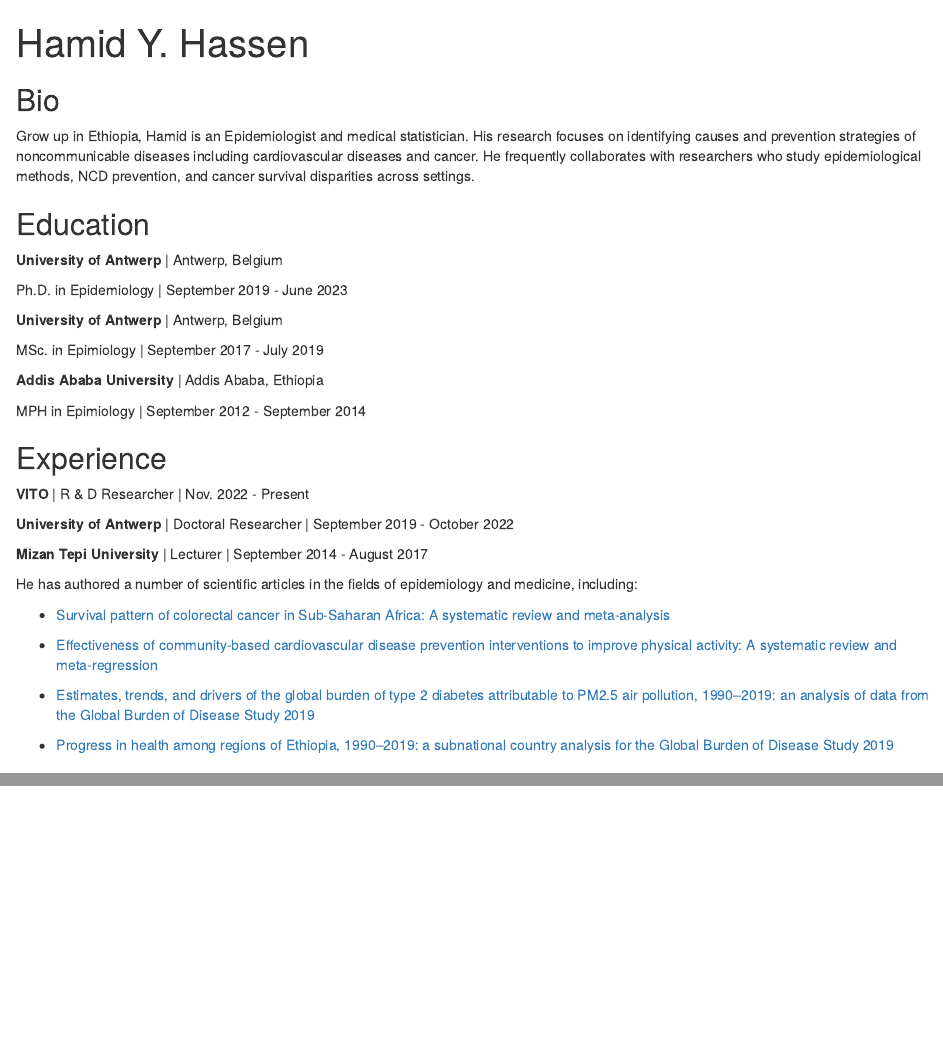
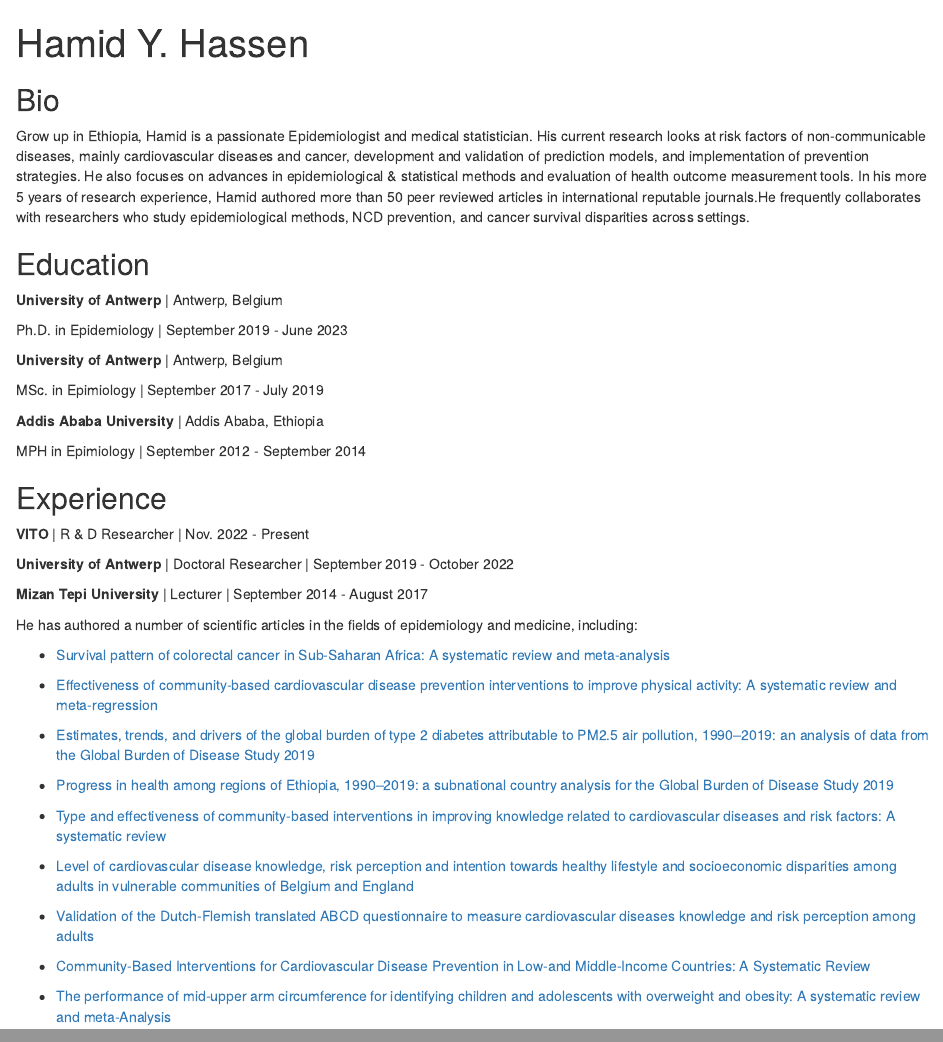
Before and after one commit to HHassen-eth/hamid.hassen, an R Markdown document (index.Rmd): the page in a window 1100 px wide, from its top, and a second part further down, joined at a grey line. Rendered offline with R 4.5, knitr and Pandoc, with nearby package versions; the code chunks are not run, so their results and figures are left out; drawn as R Markdown's standard HTML page in place of the format the file asks for.

Commit message:
more publications

````diff
--- a/index.Rmd
+++ b/index.Rmd
@@ -20,7 +20,7 @@ output:
 
 ## Bio
 
-Grow up in Ethiopia, Hamid is an Epidemiologist and medical statistician. His research focuses on identifying causes and prevention strategies of noncommunicable diseases including cardiovascular diseases and cancer. He frequently collaborates with
+Grow up in Ethiopia, Hamid is a passionate Epidemiologist and medical statistician. His current research looks at risk factors of non-communicable diseases, mainly cardiovascular diseases and cancer, development and validation of prediction models, and implementation of prevention strategies. He also focuses on advances in epidemiological & statistical methods and evaluation of health outcome measurement tools. In his more 5 years of research experience, Hamid authored more than 50 peer reviewed articles in international reputable journals.He frequently collaborates with
 researchers who study epidemiological methods, NCD prevention, and cancer survival disparities across settings.
 
 ## Education
@@ -52,7 +52,18 @@ He has authored a number of scientific articles in the fields of epidemiology an
 - [Effectiveness of community-based cardiovascular disease prevention interventions to improve physical activity: A systematic review and meta-regression](Effectiveness of community-based cardiovascular disease prevention interventions to improve physical activity: A systematic review and meta-regression)
 
 - [Estimates, trends, and drivers of the global burden of type 2 diabetes attributable to PM2.5 air pollution, 1990–2019: an analysis of data from the Global Burden of Disease Study 2019](https://doi.org/10.1016/S2542-5196(22)00122-X)
+
 - [Progress in health among regions of Ethiopia, 1990–2019: a subnational country analysis for the Global Burden of Disease Study 2019](https://doi.org/10.1016/S0140-6736(21)02868-3)
+
+- [Type and effectiveness of community-based interventions in improving knowledge related to cardiovascular diseases and risk factors: A systematic review](https://doi.org/10.1016/j.ajpc.2022.100341)
+
+- [Level of cardiovascular disease knowledge, risk perception and intention towards healthy lifestyle and socioeconomic disparities among adults in vulnerable communities of Belgium and England](https://doi.org/10.1186/s12889-022-12608-z)
+
+- [Validation of the Dutch-Flemish translated ABCD questionnaire to measure cardiovascular diseases knowledge and risk perception among adults](https://www.nature.com/articles/s41598-021-88456-5)
+
+- [Community-Based Interventions for Cardiovascular Disease Prevention in Low-and Middle-Income Countries: A Systematic Review](https://www.ssph-journal.org/articles/10.3389/phrs.2021.1604018/full)
+
+- [The performance of mid-upper arm circumference for identifying children and adolescents with overweight and obesity: A systematic review and meta-Analysis](https://www.cambridge.org/core/journals/public-health-nutrition/article/performance-of-midupper-arm-circumference-for-identifying-children-and-adolescents-with-overweight-and-obesity-a-systematic-review-and-metaanalysis/86BCCAE046ECA8734DA45BD09CB0EC46)
 
 
 ```{r, echo=FALSE}
````
